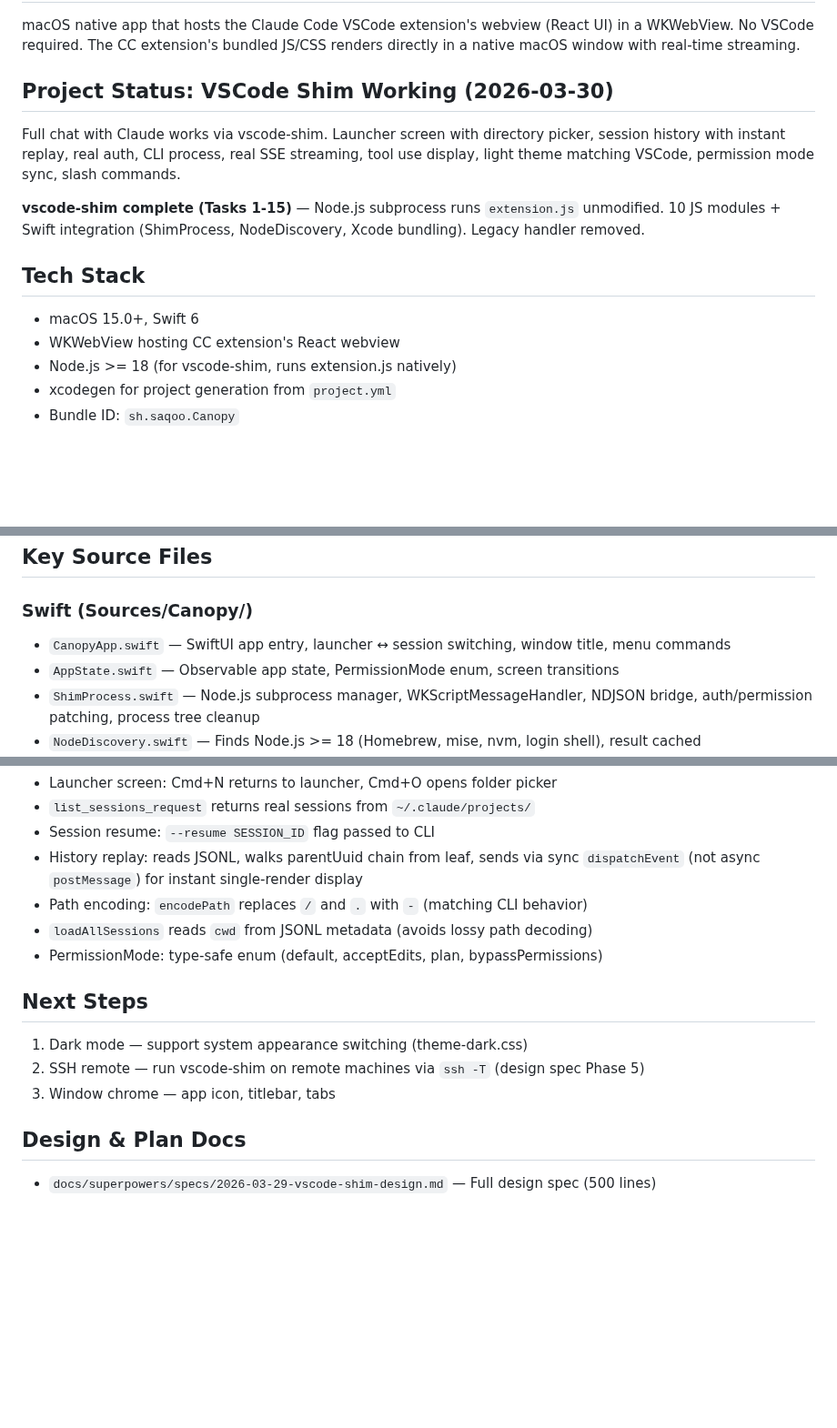
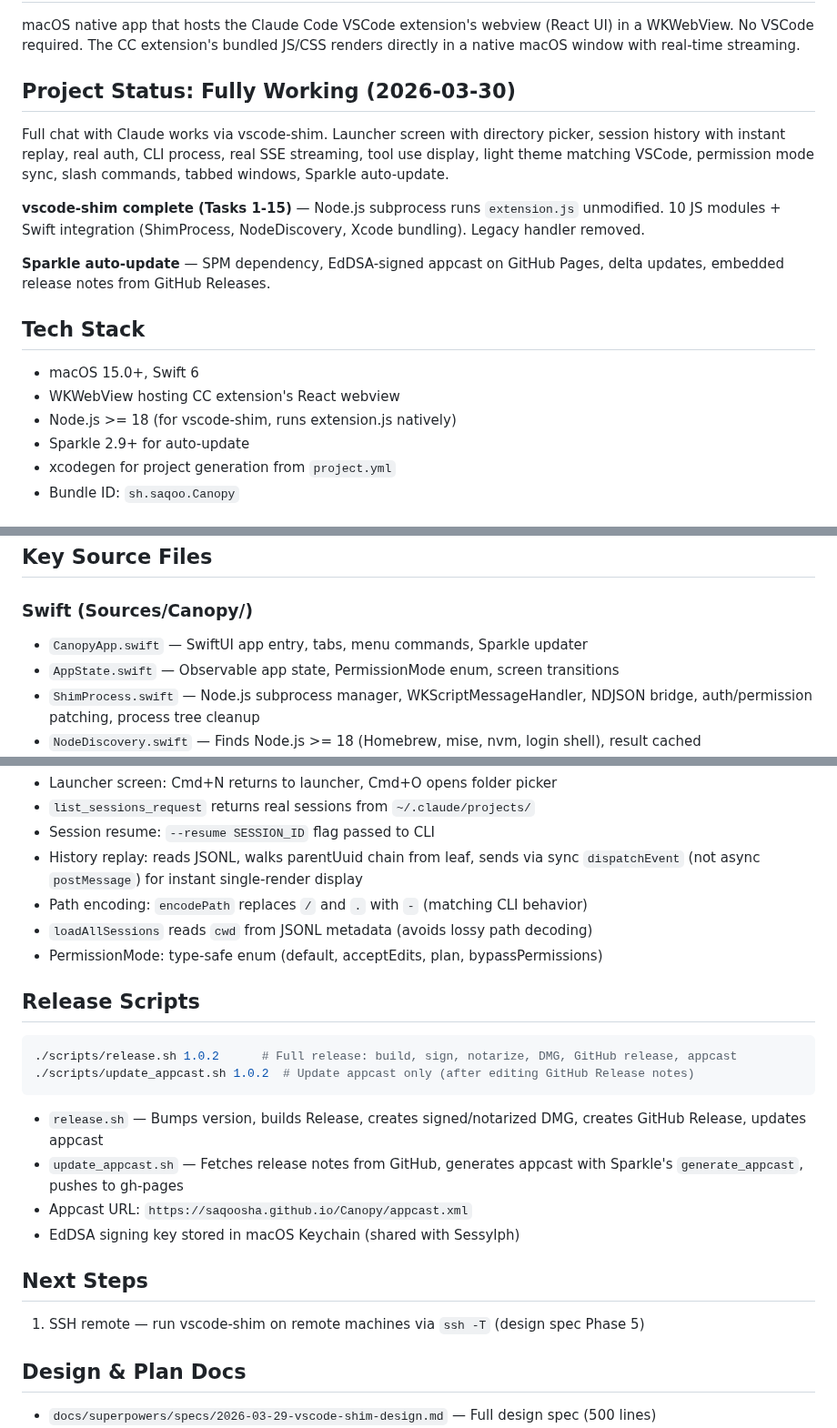
Before and after one commit to Saqoosha/Canopy, a Markdown page: CLAUDE.md, 3 parts joined by grey strips. Shown at 91% size. Rendered like a GitHub page; blank space fills up the shorter version.

````diff
--- a/CLAUDE.md
+++ b/CLAUDE.md
@@ -4,16 +4,19 @@
 
 macOS native app that hosts the Claude Code VSCode extension's webview (React UI) in a WKWebView. No VSCode required. The CC extension's bundled JS/CSS renders directly in a native macOS window with real-time streaming.
 
-## Project Status: VSCode Shim Working (2026-03-30)
+## Project Status: Fully Working (2026-03-30)
 
-Full chat with Claude works via vscode-shim. Launcher screen with directory picker, session history with instant replay, real auth, CLI process, real SSE streaming, tool use display, light theme matching VSCode, permission mode sync, slash commands.
+Full chat with Claude works via vscode-shim. Launcher screen with directory picker, session history with instant replay, real auth, CLI process, real SSE streaming, tool use display, light theme matching VSCode, permission mode sync, slash commands, tabbed windows, Sparkle auto-update.
 
 **vscode-shim complete (Tasks 1-15)** — Node.js subprocess runs `extension.js` unmodified. 10 JS modules + Swift integration (ShimProcess, NodeDiscovery, Xcode bundling). Legacy handler removed.
+
+**Sparkle auto-update** — SPM dependency, EdDSA-signed appcast on GitHub Pages, delta updates, embedded release notes from GitHub Releases.
 
 ## Tech Stack
 - macOS 15.0+, Swift 6
 - WKWebView hosting CC extension's React webview
 - Node.js >= 18 (for vscode-shim, runs extension.js natively)
+- Sparkle 2.9+ for auto-update
 - xcodegen for project generation from `project.yml`
 - Bundle ID: `sh.saqoo.Canopy`
 
@@ -42,7 +45,7 @@ Runs extension.js as-is — no protocol reimplementation needed. Extension updat
 ## Key Source Files
 
 ### Swift (Sources/Canopy/)
-- `CanopyApp.swift` — SwiftUI app entry, launcher ↔ session switching, window title, menu commands
+- `CanopyApp.swift` — SwiftUI app entry, tabs, menu commands, Sparkle updater
 - `AppState.swift` — Observable app state, PermissionMode enum, screen transitions
 - `ShimProcess.swift` — Node.js subprocess manager, WKScriptMessageHandler, NDJSON bridge, auth/permission patching, process tree cleanup
 - `NodeDiscovery.swift` — Finds Node.js >= 18 (Homebrew, mise, nvm, login shell), result cached
@@ -135,10 +138,18 @@ To update theme CSS:
 - `loadAllSessions` reads `cwd` from JSONL metadata (avoids lossy path decoding)
 - PermissionMode: type-safe enum (default, acceptEdits, plan, bypassPermissions)
 
+## Release Scripts
+```bash
+./scripts/release.sh 1.0.2      # Full release: build, sign, notarize, DMG, GitHub release, appcast
+./scripts/update_appcast.sh 1.0.2  # Update appcast only (after editing GitHub Release notes)
+```
+- `release.sh` — Bumps version, builds Release, creates signed/notarized DMG, creates GitHub Release, updates appcast
+- `update_appcast.sh` — Fetches release notes from GitHub, generates appcast with Sparkle's `generate_appcast`, pushes to gh-pages
+- Appcast URL: `https://saqoosha.github.io/Canopy/appcast.xml`
+- EdDSA signing key stored in macOS Keychain (shared with Sessylph)
+
 ## Next Steps
-1. Dark mode — support system appearance switching (theme-dark.css)
-2. SSH remote — run vscode-shim on remote machines via `ssh -T` (design spec Phase 5)
-3. Window chrome — app icon, titlebar, tabs
+1. SSH remote — run vscode-shim on remote machines via `ssh -T` (design spec Phase 5)
 
 ## Design & Plan Docs
 - `docs/superpowers/specs/2026-03-29-vscode-shim-design.md` — Full design spec (500 lines)
````
Also changed, not shown: README.md (+48 -76 lines), images/appicon.png (added), 1 other file.
